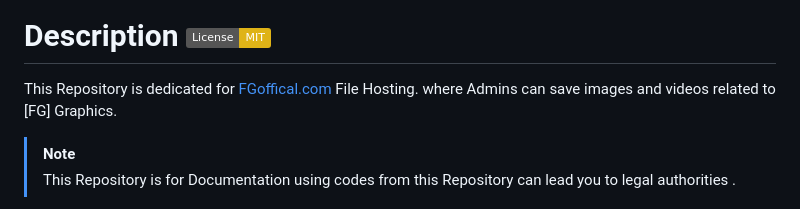
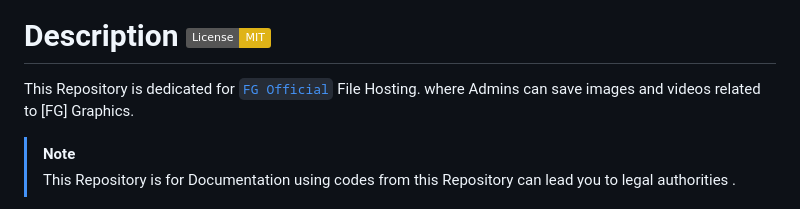
Before and after one commit to FLIGHNE/FLIGHNE.Github.Io, a Markdown page: README.md, the part around one of its changes. Rendered like a GitHub page; badges without logos.

```diff
--- a/README.md
+++ b/README.md
@@ -6,7 +6,7 @@
 
 # Description [![License: MIT](https://img.shields.io/badge/License-MIT-yellow.svg)](https://opensource.org/licenses/MIT)
 
-This Repository is dedicated for [FGoffical.com](fgofficial.infinityfreeapp.com/Index) File Hosting. where Admins can save images and videos related to [FG] Graphics.
+This Repository is dedicated for [`FG Official`](fgofficial.infinityfreeapp.com/Index) File Hosting. where Admins can save images and videos related to [FG] Graphics.
 > [!NOTE]
 > This Repository is for Documentation using codes from this Repository can lead you to legal authorities .
 
```
Also changed, not shown: other parts of README.md (+7 -2 lines).
